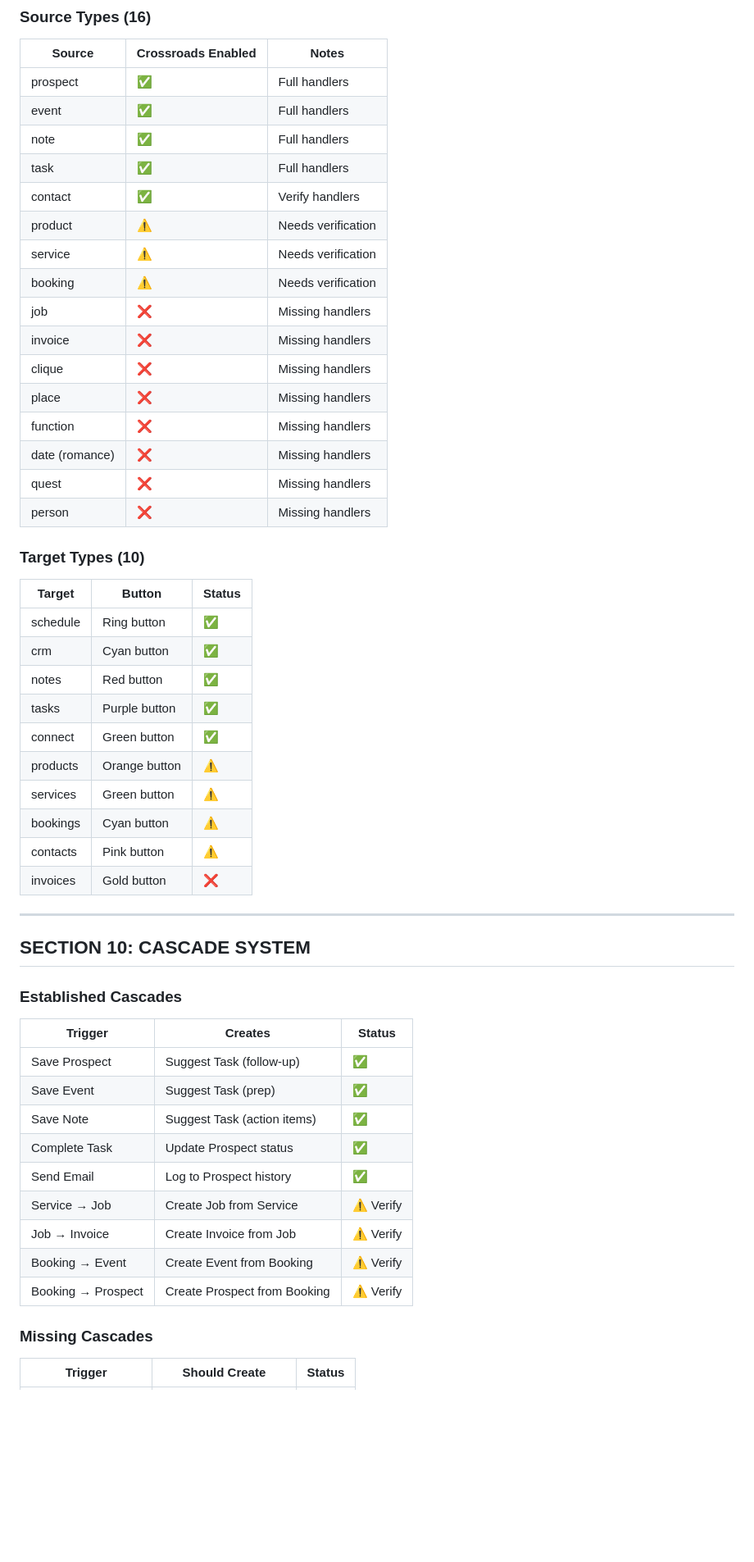
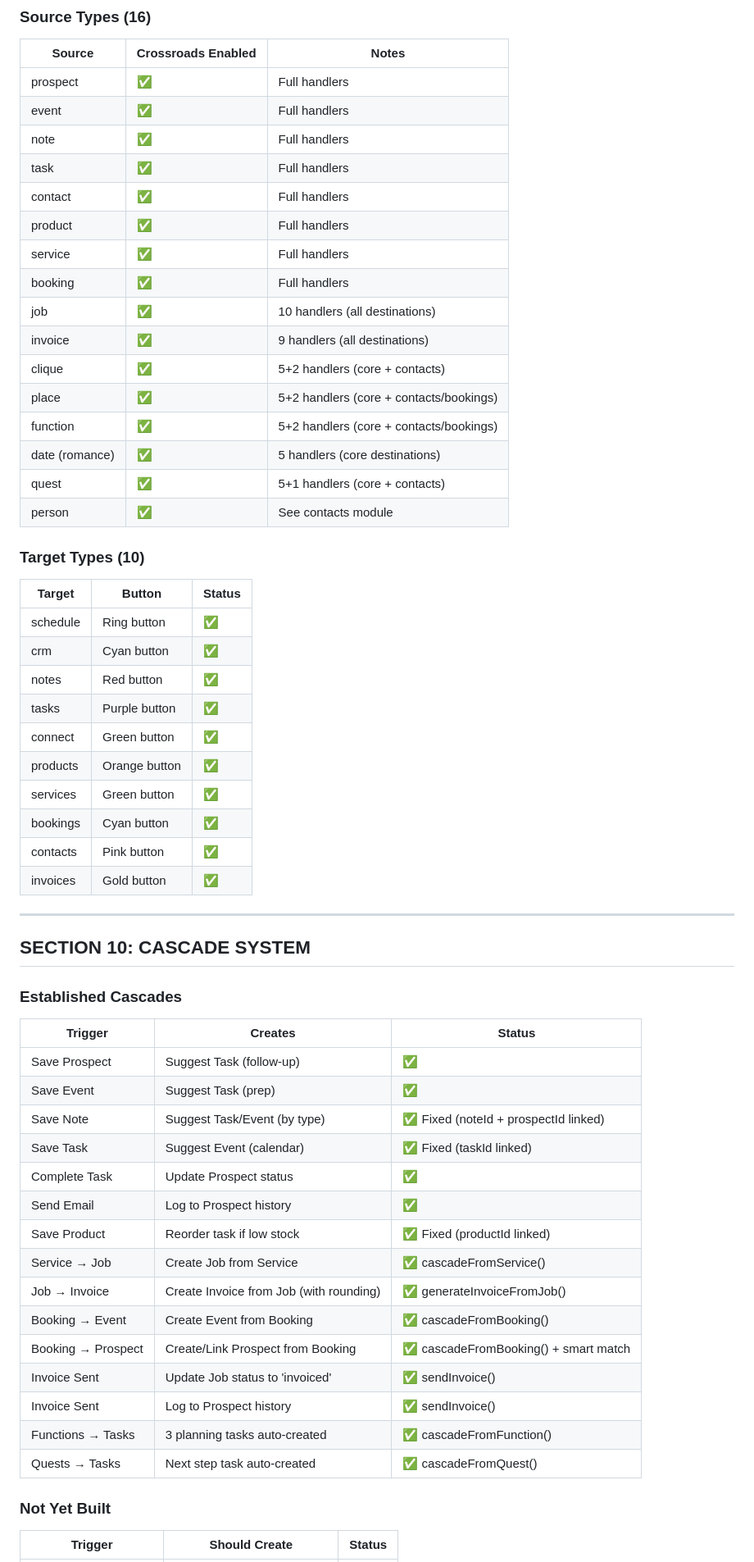
Before and after one commit to Vader402/HELIX-PWA, a Markdown page: docs/HELIX-Complete-Feature-List.md, the part around one of its changes. Shown at 82% size. Rendered like a GitHub page; blank space fills up the shorter version.

```diff
--- a/docs/HELIX-Complete-Feature-List.md
+++ b/docs/HELIX-Complete-Feature-List.md
@@ -328,18 +337,18 @@ This document contains every feature Helix has (or should have) across all modul
 | event | ✅ | Full handlers |
 | note | ✅ | Full handlers |
 | task | ✅ | Full handlers |
-| contact | ✅ | Verify handlers |
-| product | ⚠️ | Needs verification |
-| service | ⚠️ | Needs verification |
-| booking | ⚠️ | Needs verification |
-| job | ❌ | Missing handlers |
-| invoice | ❌ | Missing handlers |
-| clique | ❌ | Missing handlers |
-| place | ❌ | Missing handlers |
-| function | ❌ | Missing handlers |
-| date (romance) | ❌ | Missing handlers |
-| quest | ❌ | Missing handlers |
-| person | ❌ | Missing handlers |
+| contact | ✅ | Full handlers |
+| product | ✅ | Full handlers |
+| service | ✅ | Full handlers |
+| booking | ✅ | Full handlers |
+| job | ✅ | 10 handlers (all destinations) |
+| invoice | ✅ | 9 handlers (all destinations) |
+| clique | ✅ | 5+2 handlers (core + contacts) |
+| place | ✅ | 5+2 handlers (core + contacts/bookings) |
+| function | ✅ | 5+2 handlers (core + contacts/bookings) |
+| date (romance) | ✅ | 5 handlers (core destinations) |
+| quest | ✅ | 5+1 handlers (core + contacts) |
+| person | ✅ | See contacts module |
 
 ### Target Types (10)
 | Target | Button | Status |
@@ -349,11 +358,11 @@ This document contains every feature Helix has (or should have) across all modul
 | notes | Red button | ✅ |
 | tasks | Purple button | ✅ |
 | connect | Green button | ✅ |
-| products | Orange button | ⚠️ |
-| services | Green button | ⚠️ |
-| bookings | Cyan button | ⚠️ |
-| contacts | Pink button | ⚠️ |
-| invoices | Gold button | ❌ |
+| products | Orange button | ✅ |
+| services | Green button | ✅ |
+| bookings | Cyan button | ✅ |
+| contacts | Pink button | ✅ |
+| invoices | Gold button | ✅ |
 
 ---
 
@@ -364,14 +373,20 @@ This document contains every feature Helix has (or should have) across all modul
 |---------|---------|--------|
 | Save Prospect | Suggest Task (follow-up) | ✅ |
 | Save Event | Suggest Task (prep) | ✅ |
-| Save Note | Suggest Task (action items) | ✅ |
+| Save Note | Suggest Task/Event (by type) | ✅ Fixed (noteId + prospectId linked) |
+| Save Task | Suggest Event (calendar) | ✅ Fixed (taskId linked) |
 | Complete Task | Update Prospect status | ✅ |
 | Send Email | Log to Prospect history | ✅ |
-| Service → Job | Create Job from Service | ⚠️ Verify |
-| Job → Invoice | Create Invoice from Job | ⚠️ Verify |
-| Booking → Event | Create Event from Booking | ⚠️ Verify |
-| Booking → Prospect | Create Prospect from Booking | ⚠️ Verify |
+| Save Product | Reorder task if low stock | ✅ Fixed (productId linked) |
+| Service → Job | Create Job from Service | ✅ cascadeFromService() |
+| Job → Invoice | Create Invoice from Job (with rounding) | ✅ generateInvoiceFromJob() |
+| Booking → Event | Create Event from Booking | ✅ cascadeFromBooking() |
+| Booking → Prospect | Create/Link Prospect from Booking | ✅ cascadeFromBooking() + smart match |
+| Invoice Sent | Update Job status to 'invoiced' | ✅ sendInvoice() |
+| Invoice Sent | Log to Prospect history | ✅ sendInvoice() |
+| Functions → Tasks | 3 planning tasks auto-created | ✅ cascadeFromFunction() |
+| Quests → Tasks | Next step task auto-created | ✅ cascadeFromQuest() |
 
-### Missing Cascades
+### Not Yet Built
 | Trigger | Should Create | Status |
 |---------|---------------|--------|
```
Also changed, not shown: other parts of docs/HELIX-Complete-Feature-List.md (+73 -62 lines).
